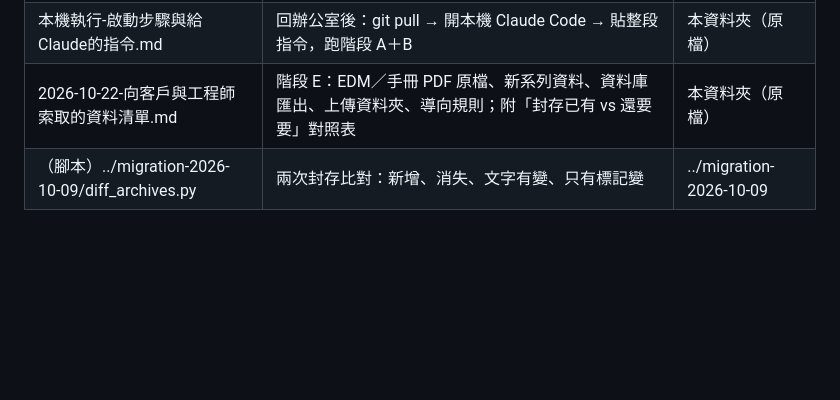
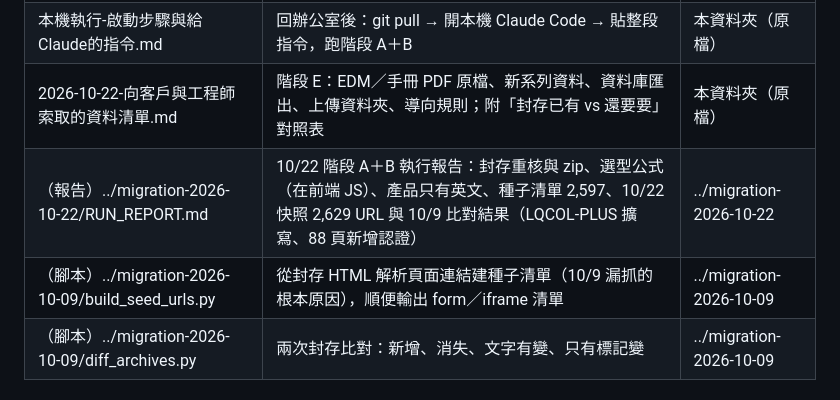
Before and after one commit to zellhuang0503/Aquasky-Website-official, a Markdown page: 官網改版說明文件/README-索引.md, the part around the change. GitHub-like rendering; blank space fills up the shorter version.

```diff
--- a/官網改版說明文件/README-索引.md
+++ b/官網改版說明文件/README-索引.md
@@ -43,6 +43,8 @@
 | 2026-10-22-舊站資料擷取-現況分析與執行方案.md | 10/22 會議後的擷取方案：10/9 封存現況、公開抓取拿不到的、A 保全→B 進行中快照→C 最終版快照→D 結構化抽取→E 補資料；附本機執行指令 | 本資料夾（原檔） |
 | 本機執行-啟動步驟與給Claude的指令.md | 回辦公室後：git pull → 開本機 Claude Code → 貼整段指令，跑階段 A＋B | 本資料夾（原檔） |
 | 2026-10-22-向客戶與工程師索取的資料清單.md | 階段 E：EDM／手冊 PDF 原檔、新系列資料、資料庫匯出、上傳資料夾、導向規則；附「封存已有 vs 還要要」對照表 | 本資料夾（原檔） |
+| （報告）../migration-2026-10-22/RUN_REPORT.md | 10/22 階段 A＋B 執行報告：封存重核與 zip、選型公式（在前端 JS）、產品只有英文、種子清單 2,597、10/22 快照 2,629 URL 與 10/9 比對結果（LQCOL-PLUS 擴寫、88 頁新增認證） | ../migration-2026-10-22 |
+| （腳本）../migration-2026-10-09/build_seed_urls.py | 從封存 HTML 解析頁面連結建種子清單（10/9 漏抓的根本原因），順便輸出 form／iframe 清單 | ../migration-2026-10-09 |
 | （腳本）../migration-2026-10-09/diff_archives.py | 兩次封存比對：新增、消失、文字有變、只有標記變 | ../migration-2026-10-09 |
 
 ## 其他相關專案（未複製）
```
Also changed, not shown: TODO-改版待辦.md (+16 -11 lines), 官網改版說明文件/05-舊站資料擷取/2026-10-22-向客戶與工程師索取的資料清單.md (+18 -15 lines).
